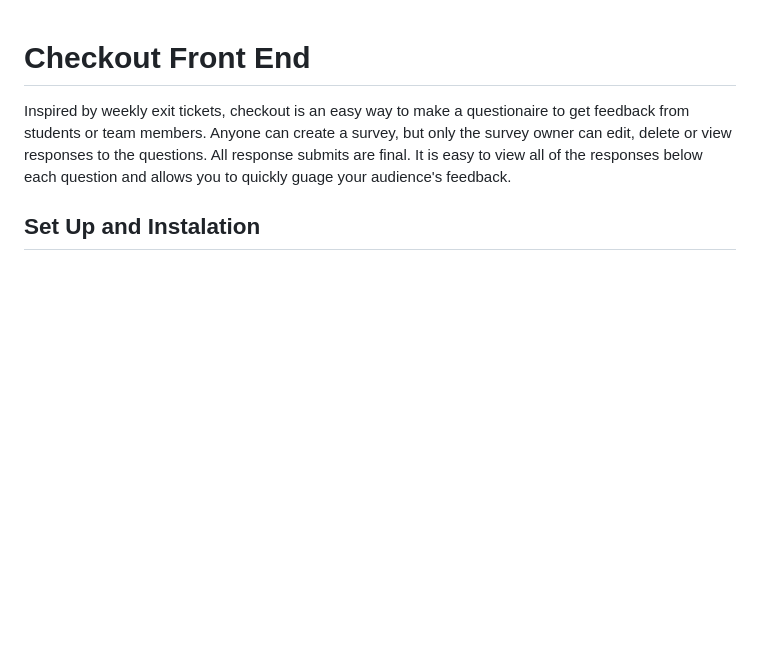
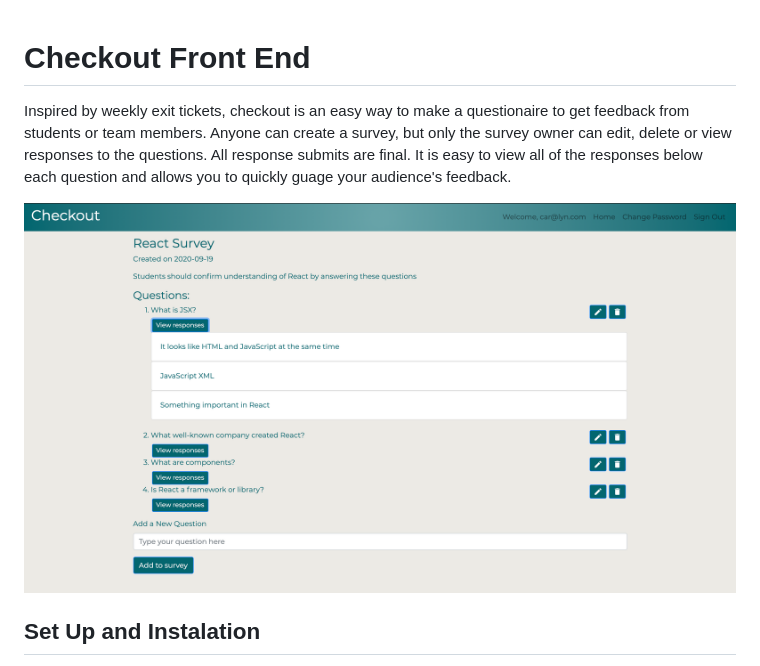
Before and after one commit to CjeanHen/checkout_client, a Markdown page: README.md, the part around the change. Drawn GitHub-style; pictures changed too: Checkout.png (added); blank space fills up the shorter version.

```diff
--- a/README.md
+++ b/README.md
@@ -1,5 +1,7 @@
 # Checkout Front End
 Inspired by weekly exit tickets, checkout is an easy way to make a questionaire to get feedback from students or team members. Anyone can create a survey, but only the survey owner can edit, delete or view responses to the questions. All response submits are final. It is easy to view all of the responses below each question and allows you to quickly guage your audience's feedback.
+
+![Checkout screenshot](Checkout.png)
 
 ## Set Up and Instalation
 1. Fork and clone this repository
```
Also changed, not shown: 7 other files.
